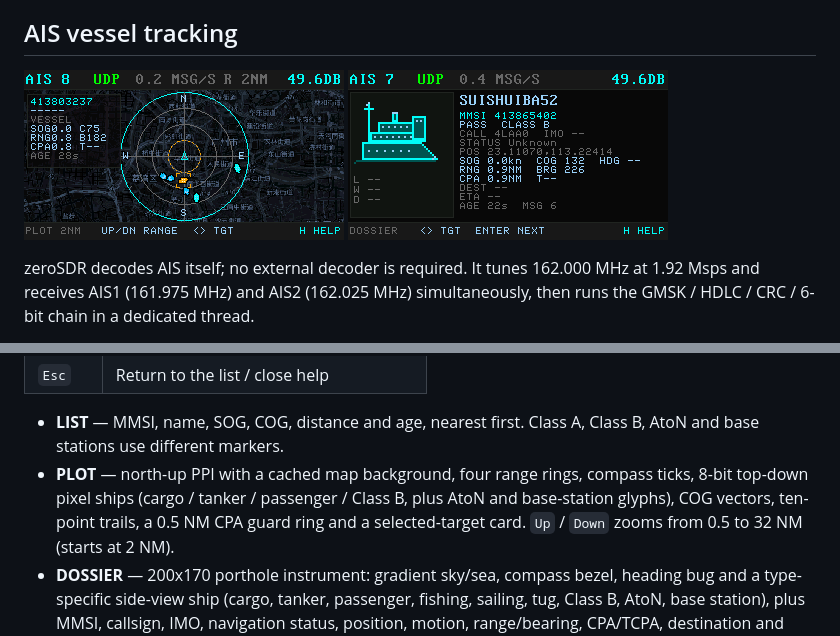
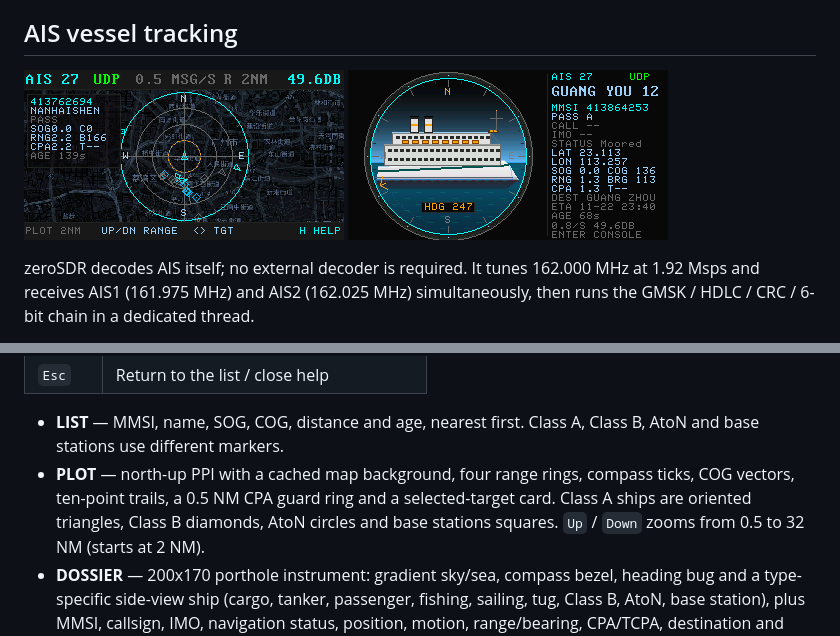
Before and after one commit to nullbeing/zerosdr, a Markdown page: README.md, 2 parts joined by grey strips. Rendered like a GitHub page; pictures changed too: images/ais-dossier.png, images/ais-plot.png.

```diff
--- a/README.md
+++ b/README.md
@@ -478,9 +478,9 @@ LIST -> PLOT -> DOSSIER -> CONSOLE -> LIST
 - **LIST** — MMSI, name, SOG, COG, distance and age, nearest first. Class A,
   Class B, AtoN and base stations use different markers.
 - **PLOT** — north-up PPI with a cached map background, four range rings,
-  compass ticks, 8-bit top-down pixel ships (cargo / tanker / passenger /
-  Class B, plus AtoN and base-station glyphs), COG vectors, ten-point trails,
-  a 0.5 NM CPA guard ring and a selected-target card. `Up` / `Down` zooms
+  compass ticks, COG vectors, ten-point trails, a 0.5 NM CPA guard ring and
+  a selected-target card. Class A ships are oriented triangles, Class B
+  diamonds, AtoN circles and base stations squares. `Up` / `Down` zooms
   from 0.5 to 32 NM (starts at 2 NM).
 - **DOSSIER** — 200x170 porthole instrument: gradient sky/sea, compass bezel,
   heading bug and a type-specific side-view ship (cargo, tanker, passenger,
```
Also changed, not shown: 1 other file.
